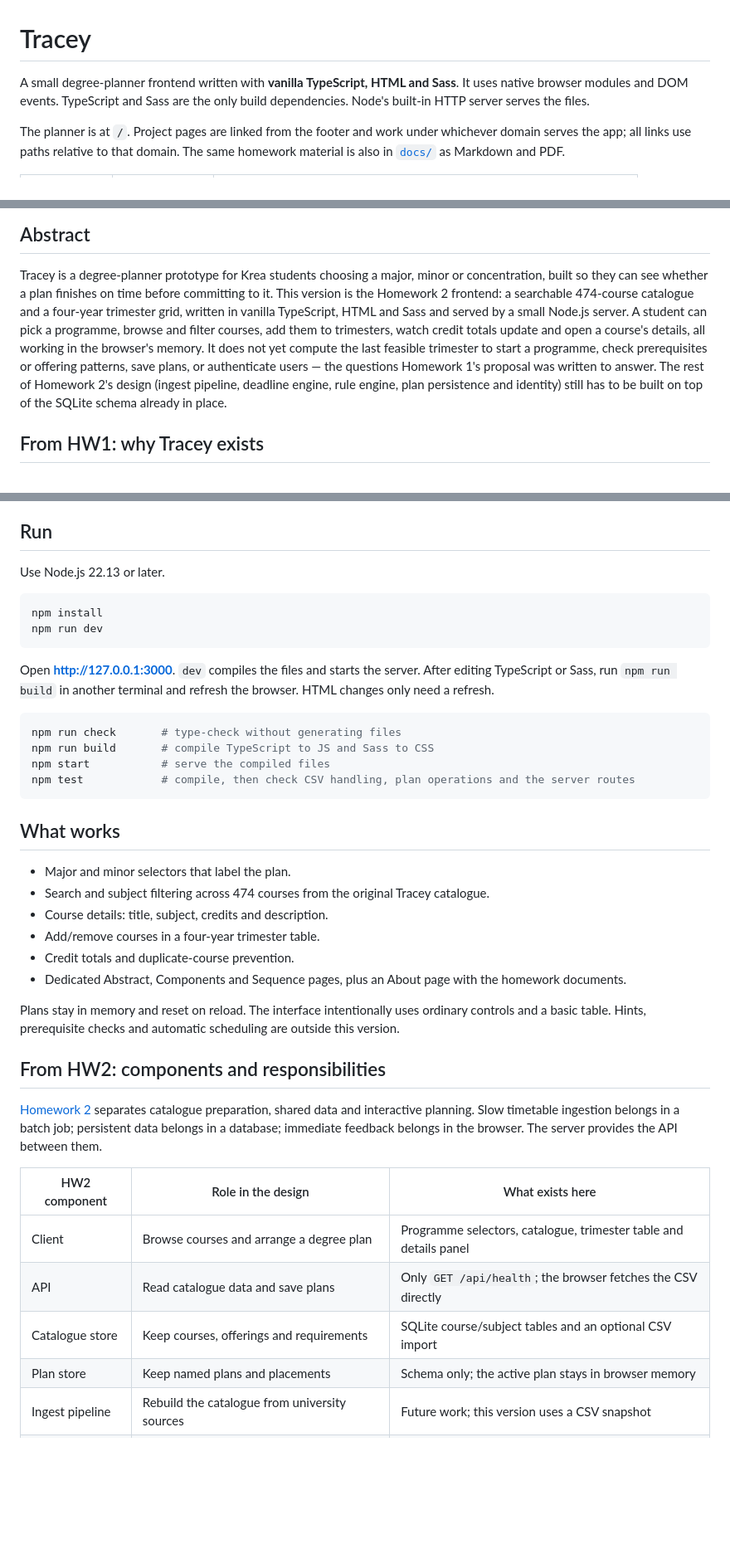
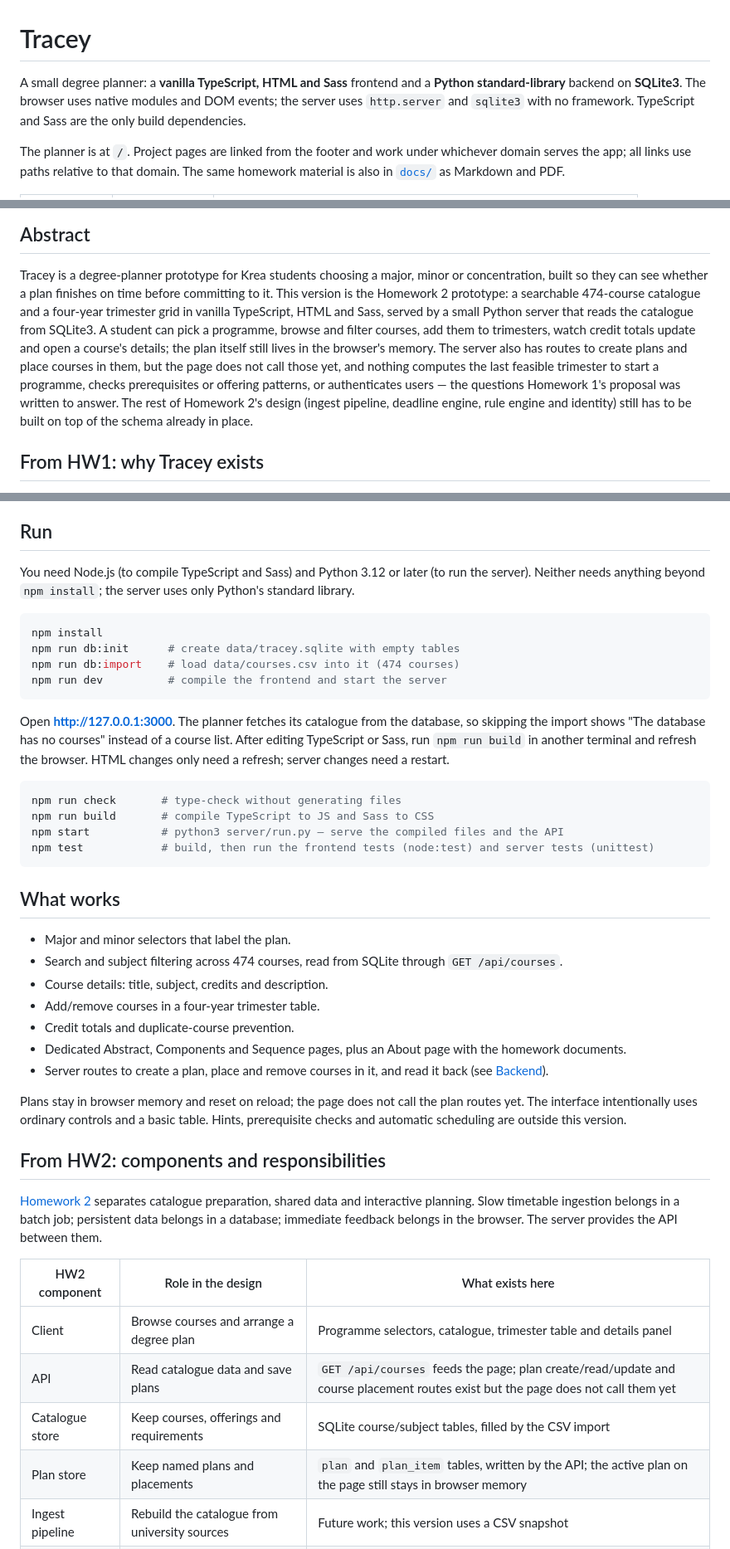
Before and after one commit to tdvnm/software_design, a Markdown page: README.md, 3 parts joined by grey strips. Shown at 83% size. GitHub-like rendering; blank space fills up the shorter version.

````diff
--- a/README.md
+++ b/README.md
@@ -1,8 +1,9 @@
 # Tracey
 
-A small degree-planner frontend written with **vanilla TypeScript, HTML and Sass**.
-It uses native browser modules and DOM events. TypeScript and Sass are the only
-build dependencies. Node's built-in HTTP server serves the files.
+A small degree planner: a **vanilla TypeScript, HTML and Sass** frontend and a
+**Python standard-library** backend on **SQLite3**. The browser uses native
+modules and DOM events; the server uses `http.server` and `sqlite3` with no
+framework. TypeScript and Sass are the only build dependencies.
 
 The planner is at `/`. Project pages are linked from the footer and work
 under whichever domain serves the app; all links use paths relative to that domain.
@@ -22,17 +23,18 @@ The same homework material is also in [`docs/`](docs/) as Markdown and PDF.
 
 Tracey is a degree-planner prototype for Krea students choosing a major,
 minor or concentration, built so they can see whether a plan finishes on time
-before committing to it. This version is the Homework 2 frontend: a searchable
-474-course catalogue and a four-year trimester grid, written in vanilla
-TypeScript, HTML and Sass and served by a small Node.js server. A student can
-pick a programme, browse and filter courses, add them to trimesters, watch
-credit totals update and open a course's details, all working in the browser's
-memory. It does not yet compute the last feasible trimester to start a
-programme, check prerequisites or offering patterns, save plans, or
-authenticate users — the questions Homework 1's proposal was written to
-answer. The rest of Homework 2's design (ingest pipeline, deadline engine,
-rule engine, plan persistence and identity) still has to be built on top of
-the SQLite schema already in place.
+before committing to it. This version is the Homework 2 prototype: a searchable
+474-course catalogue and a four-year trimester grid in vanilla TypeScript, HTML
+and Sass, served by a small Python server that reads the catalogue from SQLite3.
+A student can pick a programme, browse and filter courses, add them to
+trimesters, watch credit totals update and open a course's details; the plan
+itself still lives in the browser's memory. The server also has routes to
+create plans and place courses in them, but the page does not call those yet,
+and nothing computes the last feasible trimester to start a programme, checks
+prerequisites or offering patterns, or authenticates users — the questions
+Homework 1's proposal was written to answer. The rest of Homework 2's design
+(ingest pipeline, deadline engine, rule engine and identity) still has to be
+built on top of the schema already in place.
 
 ## From HW1: why Tracey exists
 
@@ -60,34 +62,42 @@ the one-page summary and complete Business Model Canvas.
 
 ## Run
 
-Use Node.js 22.13 or later.
+You need Node.js (to compile TypeScript and Sass) and Python 3.12 or later (to
+run the server). Neither needs anything beyond `npm install`; the server uses
+only Python's standard library.
 
 ```sh
 npm install
-npm run dev
+npm run db:init      # create data/tracey.sqlite with empty tables
+npm run db:import    # load data/courses.csv into it (474 courses)
+npm run dev          # compile the frontend and start the server
 ```
 
-Open **http://127.0.0.1:3000**. `dev` compiles the files and starts the server.
-After editing TypeScript or Sass, run `npm run build` in another terminal and
-refresh the browser. HTML changes only need a refresh.
+Open **http://127.0.0.1:3000**. The planner fetches its catalogue from the
+database, so skipping the import shows "The database has no courses" instead of
+a course list. After editing TypeScript or Sass, run `npm run build` in another
+terminal and refresh the browser. HTML changes only need a refresh; server
+changes need a restart.
 
 ```sh
 npm run check       # type-check without generating files
 npm run build       # compile TypeScript to JS and Sass to CSS
-npm start           # serve the compiled files
-npm test            # compile, then check CSV handling, plan operations and the server routes
+npm start           # python3 server/run.py — serve the compiled files and the API
+npm test            # build, then run the frontend tests (node:test) and server tests (unittest)
 ```
 
 ## What works
 
 - Major and minor selectors that label the plan.
-- Search and subject filtering across 474 courses from the original Tracey catalogue.
+- Search and subject filtering across 474 courses, read from SQLite through `GET /api/courses`.
 - Course details: title, subject, credits and description.
 - Add/remove courses in a four-year trimester table.
 - Credit totals and duplicate-course prevention.
 - Dedicated Abstract, Components and Sequence pages, plus an About page with the homework documents.
+- Server routes to create a plan, place and remove courses in it, and read it back (see [Backend](#backend)).
 
-Plans stay in memory and reset on reload. The interface intentionally uses
+Plans stay in browser memory and reset on reload; the page does not call the
+plan routes yet. The interface intentionally uses
 ordinary controls and a basic table. Hints, prerequisite checks and automatic
 scheduling are outside this version.
 
@@ -101,9 +111,9 @@ feedback belongs in the browser. The server provides the API between them.
 | HW2 component | Role in the design | What exists here |
 | --- | --- | --- |
 | Client | Browse courses and arrange a degree plan | Programme selectors, catalogue, trimester table and details panel |
-| API | Read catalogue data and save plans | Only `GET /api/health`; the browser fetches the CSV directly |
-| Catalogue store | Keep courses, offerings and requirements | SQLite course/subject tables and an optional CSV import |
-| Plan store | Keep named plans and placements | Schema only; the active plan stays in browser memory |
+| API | Read catalogue data and save plans | `GET /api/courses` feeds the page; plan create/read/update and course placement routes exist but the page does not call them yet |
+| Catalogue store | Keep courses, offerings and requirements | SQLite course/subject tables, filled by the CSV import |
+| Plan store | Keep named plans and placements | `plan` and `plan_item` tables, written by the API; the active plan on the page still stays in browser memory |
 | Ingest pipeline | Rebuild the catalogue from university sources | Future work; this version uses a CSV snapshot |
 | Deadline engine | Calculate the last feasible start and blocking course | Future work |
 | Rule engine | Explain prerequisite, offering and credit violations | Future work; only duplicate prevention and credit sums exist |
````
Also changed, not shown: other parts of README.md (+66 -38 lines).
